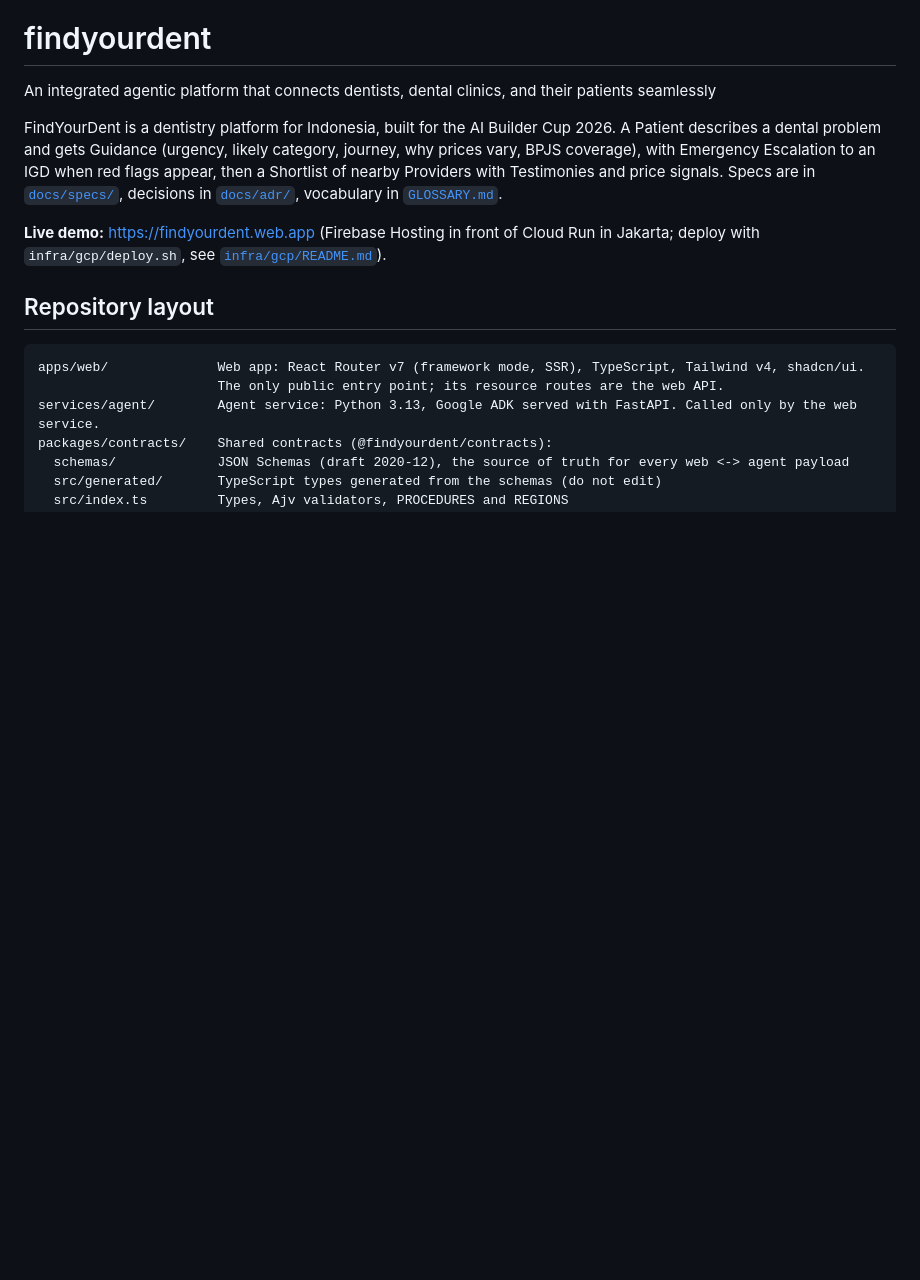
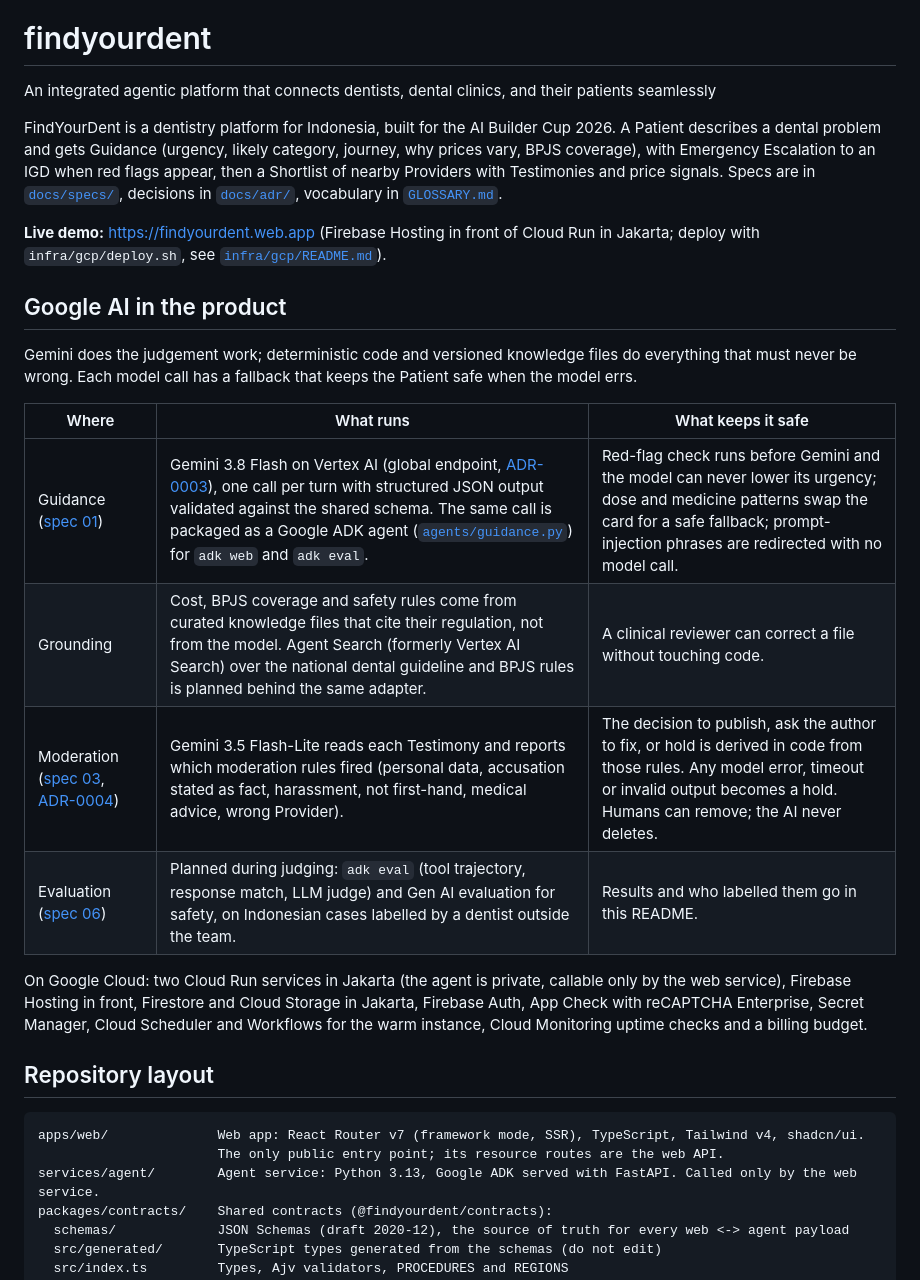
Before and after one commit to ahmadwaliradhi/findyourdent, a Markdown page: README.md, the part around the change. Rendered like a GitHub page; blank space fills up the shorter version.

Commit message:
docs(readme): add Google AI in the product section

```diff
--- a/README.md
+++ b/README.md
@@ -4,6 +4,19 @@ An integrated agentic platform that connects dentists, dental clinics, and their
 FindYourDent is a dentistry platform for Indonesia, built for the AI Builder Cup 2026. A Patient describes a dental problem and gets Guidance (urgency, likely category, journey, why prices vary, BPJS coverage), with Emergency Escalation to an IGD when red flags appear, then a Shortlist of nearby Providers with Testimonies and price signals. Specs are in [`docs/specs/`](docs/specs/README.md), decisions in [`docs/adr/`](docs/adr/), vocabulary in [`GLOSSARY.md`](GLOSSARY.md).
 
 **Live demo:** https://findyourdent.web.app (Firebase Hosting in front of Cloud Run in Jakarta; deploy with `infra/gcp/deploy.sh`, see [`infra/gcp/README.md`](infra/gcp/README.md)).
+
+## Google AI in the product
+
+Gemini does the judgement work; deterministic code and versioned knowledge files do everything that must never be wrong. Each model call has a fallback that keeps the Patient safe when the model errs.
+
+| Where | What runs | What keeps it safe |
+| --- | --- | --- |
+| Guidance ([spec 01](docs/specs/01-guidance-and-emergency-escalation.md)) | Gemini 3.8 Flash on Vertex AI (global endpoint, [ADR-0003](docs/adr/0003-gemini-global-endpoint.md)), one call per turn with structured JSON output validated against the shared schema. The same call is packaged as a Google ADK agent ([`agents/guidance.py`](services/agent/src/findyourdent_agent/agents/guidance.py)) for `adk web` and `adk eval`. | Red-flag check runs before Gemini and the model can never lower its urgency; dose and medicine patterns swap the card for a safe fallback; prompt-injection phrases are redirected with no model call. |
+| Grounding | Cost, BPJS coverage and safety rules come from curated knowledge files that cite their regulation, not from the model. Agent Search (formerly Vertex AI Search) over the national dental guideline and BPJS rules is planned behind the same adapter. | A clinical reviewer can correct a file without touching code. |
+| Moderation ([spec 03](docs/specs/03-testimonies-and-moderation.md), [ADR-0004](docs/adr/0004-ai-publishes-humans-remove.md)) | Gemini 3.5 Flash-Lite reads each Testimony and reports which moderation rules fired (personal data, accusation stated as fact, harassment, not first-hand, medical advice, wrong Provider). | The decision to publish, ask the author to fix, or hold is derived in code from those rules. Any model error, timeout or invalid output becomes a hold. Humans can remove; the AI never deletes. |
+| Evaluation ([spec 06](docs/specs/06-post-deployment-evaluation.md)) | Planned during judging: `adk eval` (tool trajectory, response match, LLM judge) and Gen AI evaluation for safety, on Indonesian cases labelled by a dentist outside the team. | Results and who labelled them go in this README. |
+
+On Google Cloud: two Cloud Run services in Jakarta (the agent is private, callable only by the web service), Firebase Hosting in front, Firestore and Cloud Storage in Jakarta, Firebase Auth, App Check with reCAPTCHA Enterprise, Secret Manager, Cloud Scheduler and Workflows for the warm instance, Cloud Monitoring uptime checks and a billing budget.
 
 ## Repository layout
 
```
